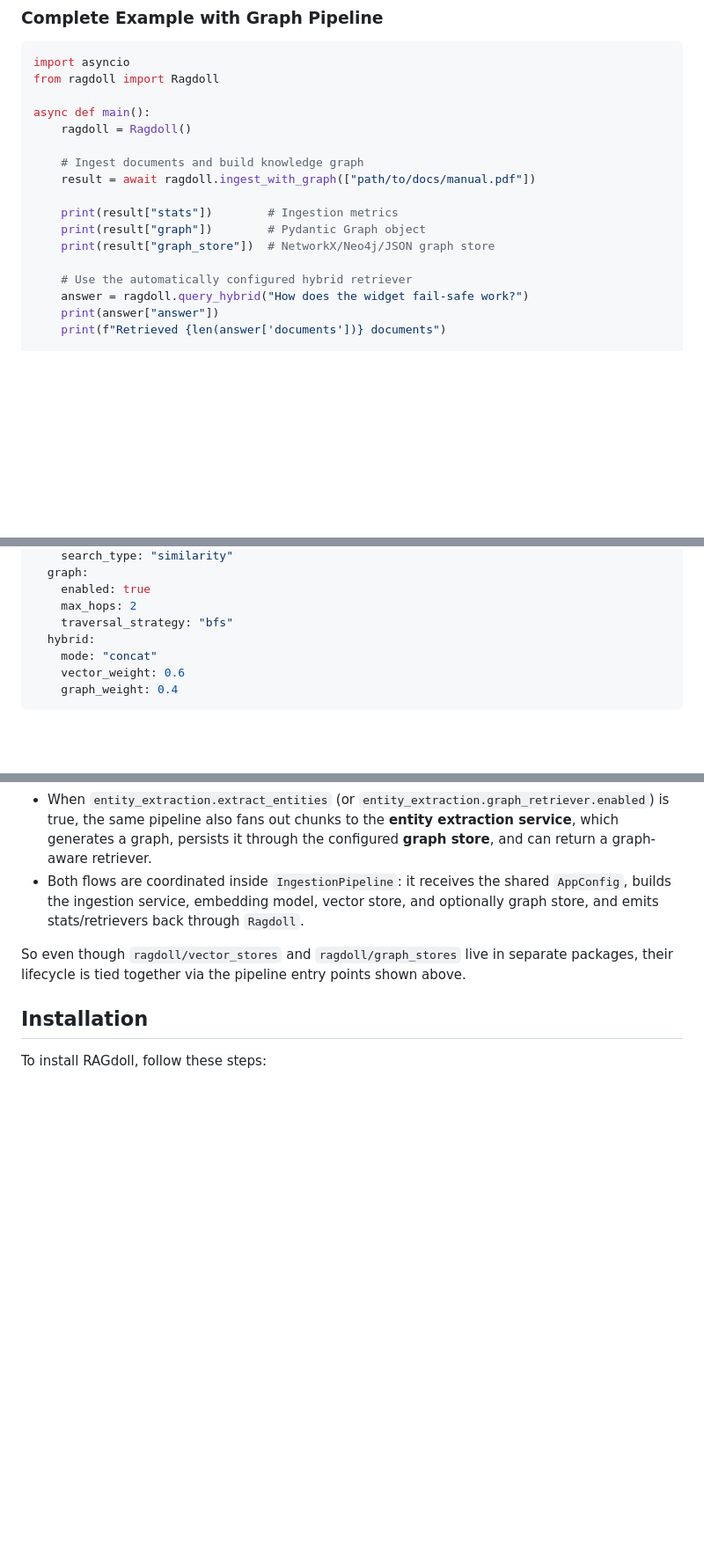
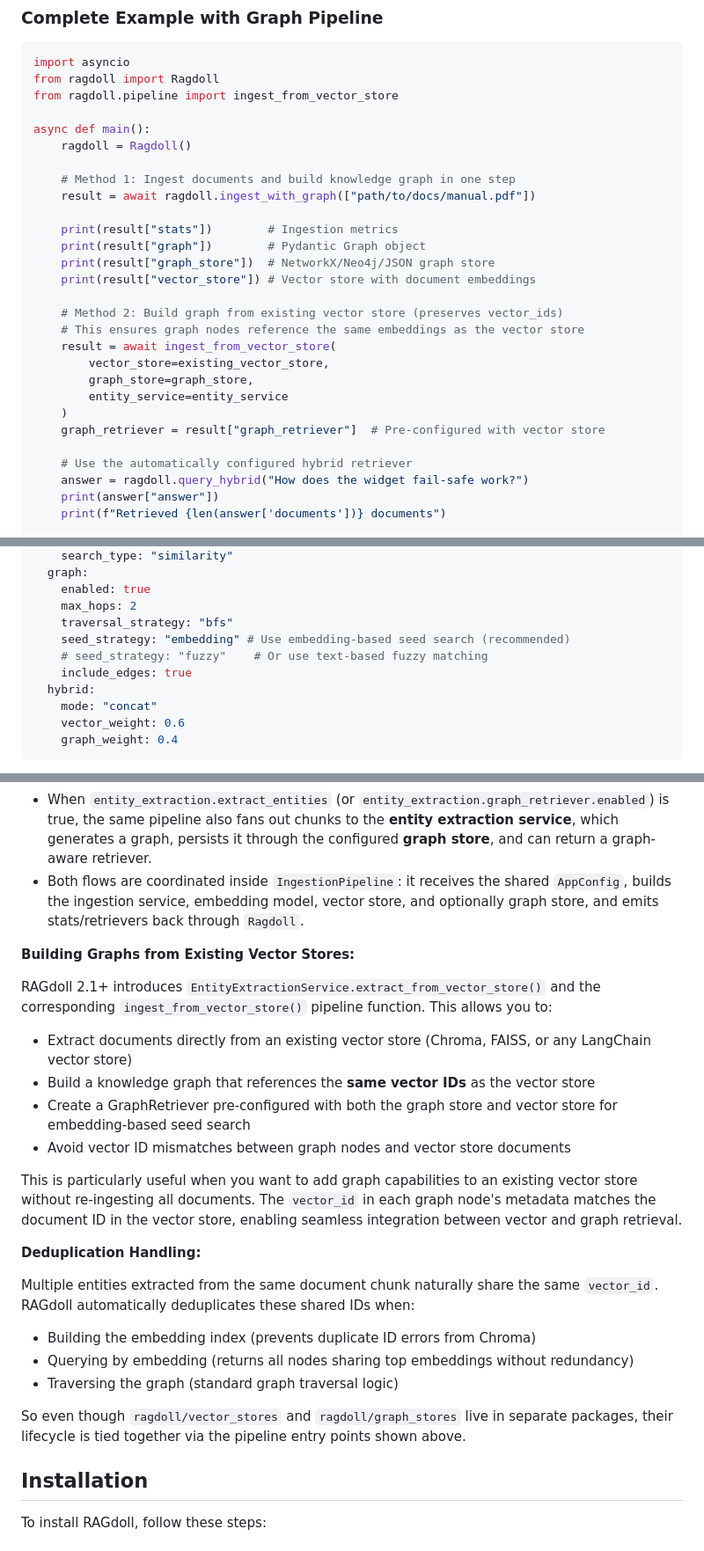
Before and after one commit to nsasto/RAGdoll, a Markdown page: README.md, 3 parts joined by grey strips. Shown: that part at 88% size. Drawn GitHub-style; blank space fills up the shorter version.

Commit message:
feat: Enhance GraphRetriever with embedding-based seed search and deduplication handling

````diff
--- a/README.md
+++ b/README.md
@@ -149,16 +159,27 @@ docs = hybrid_retriever.get_relevant_documents("query")
 ```python
 import asyncio
 from ragdoll import Ragdoll
+from ragdoll.pipeline import ingest_from_vector_store
 
 async def main():
     ragdoll = Ragdoll()
 
-    # Ingest documents and build knowledge graph
+    # Method 1: Ingest documents and build knowledge graph in one step
     result = await ragdoll.ingest_with_graph(["path/to/docs/manual.pdf"])
 
     print(result["stats"])        # Ingestion metrics
     print(result["graph"])        # Pydantic Graph object
     print(result["graph_store"])  # NetworkX/Neo4j/JSON graph store
+    print(result["vector_store"]) # Vector store with document embeddings
+
+    # Method 2: Build graph from existing vector store (preserves vector_ids)
+    # This ensures graph nodes reference the same embeddings as the vector store
+    result = await ingest_from_vector_store(
+        vector_store=existing_vector_store,
+        graph_store=graph_store,
+        entity_service=entity_service
+    )
+    graph_retriever = result["graph_retriever"]  # Pre-configured with vector store
 
     # Use the automatically configured hybrid retriever
     answer = ragdoll.query_hybrid("How does the widget fail-safe work?")
@@ -182,6 +203,9 @@ retriever:
     enabled: true
     max_hops: 2
     traversal_strategy: "bfs"
+    seed_strategy: "embedding" # Use embedding-based seed search (recommended)
+    # seed_strategy: "fuzzy"    # Or use text-based fuzzy matching
+    include_edges: true
   hybrid:
     mode: "concat"
     vector_weight: 0.6
@@ -197,6 +221,25 @@ Ragdoll keeps both storage backends under the same orchestration surface:
 - `Ragdoll.ingest_data(...)` (or the lower-level `IngestionPipeline`) always loads documents, chunks them, embeds each chunk, and writes those embeddings into the configured **vector store**.
 - When `entity_extraction.extract_entities` (or `entity_extraction.graph_retriever.enabled`) is true, the same pipeline also fans out chunks to the **entity extraction service**, which generates a graph, persists it through the configured **graph store**, and can return a graph-aware retriever.
 - Both flows are coordinated inside `IngestionPipeline`: it receives the shared `AppConfig`, builds the ingestion service, embedding model, vector store, and optionally graph store, and emits stats/retrievers back through `Ragdoll`.
+
+**Building Graphs from Existing Vector Stores:**
+
+RAGdoll 2.1+ introduces `EntityExtractionService.extract_from_vector_store()` and the corresponding `ingest_from_vector_store()` pipeline function. This allows you to:
+
+- Extract documents directly from an existing vector store (Chroma, FAISS, or any LangChain vector store)
+- Build a knowledge graph that references the **same vector IDs** as the vector store
+- Create a GraphRetriever pre-configured with both the graph store and vector store for embedding-based seed search
+- Avoid vector ID mismatches between graph nodes and vector store documents
+
+This is particularly useful when you want to add graph capabilities to an existing vector store without re-ingesting all documents. The `vector_id` in each graph node's metadata matches the document ID in the vector store, enabling seamless integration between vector and graph retrieval.
+
+**Deduplication Handling:**
+
+Multiple entities extracted from the same document chunk naturally share the same `vector_id`. RAGdoll automatically deduplicates these shared IDs when:
+
+- Building the embedding index (prevents duplicate ID errors from Chroma)
+- Querying by embedding (returns all nodes sharing top embeddings without redundancy)
+- Traversing the graph (standard graph traversal logic)
 
 So even though `ragdoll/vector_stores` and `ragdoll/graph_stores` live in separate packages, their lifecycle is tied together via the pipeline entry points shown above.
 
````
Also changed, not shown: other parts of README.md (+12 -2 lines).
